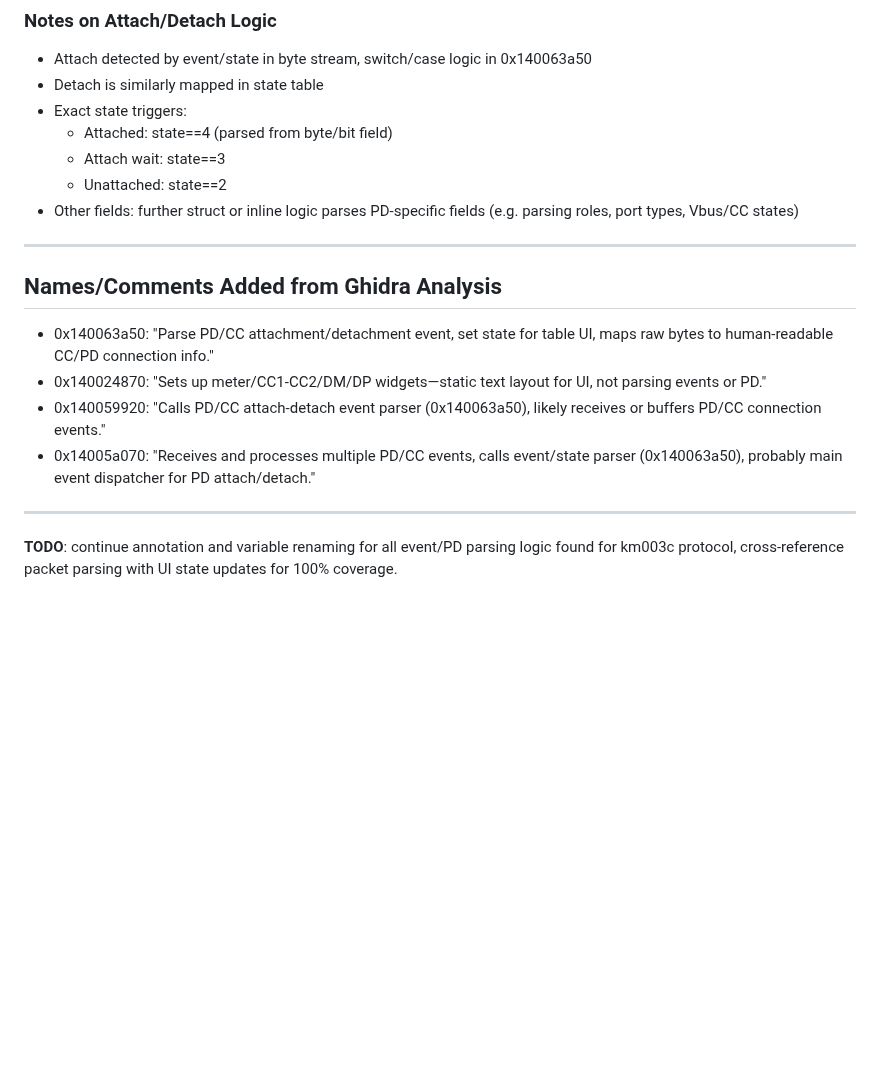
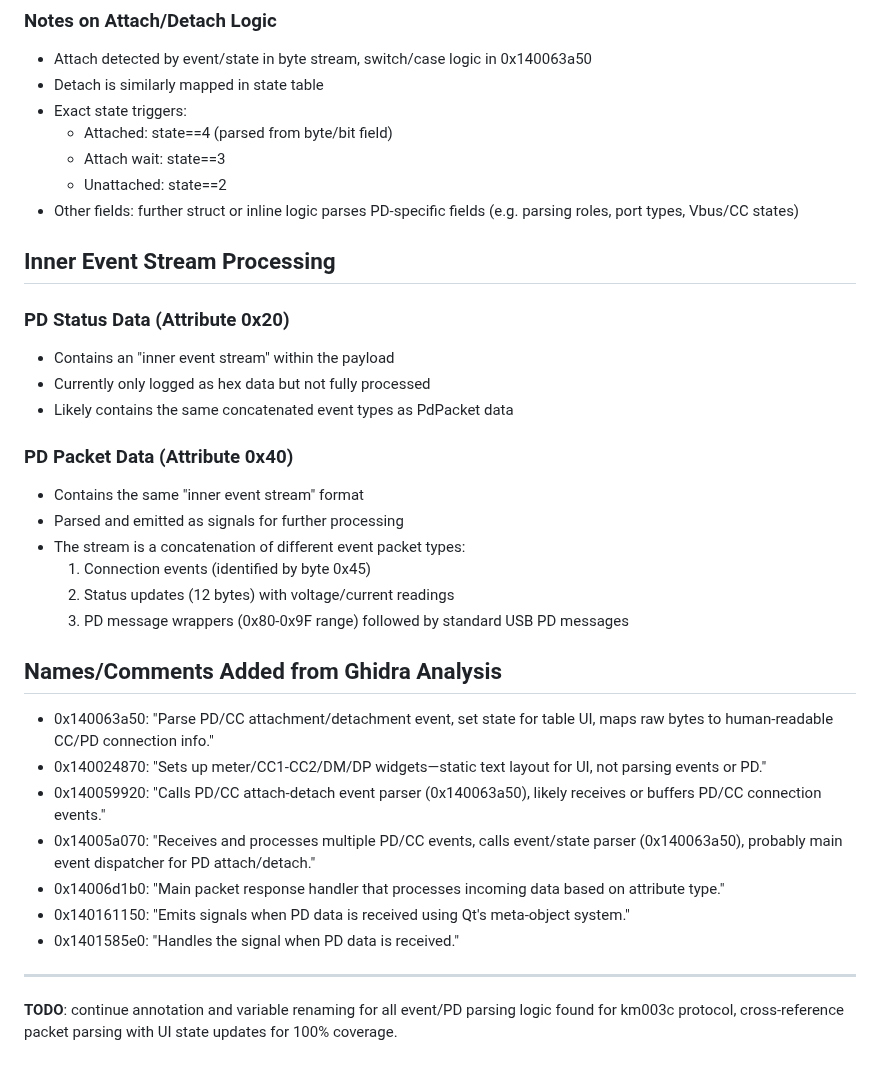
Before and after one commit to okhsunrog/km003c-rs, a Markdown page: docs/ghidra.md, the part around one of its changes. Drawn GitHub-style; blank space fills up the shorter version.

```diff
--- a/docs/ghidra.md
+++ b/docs/ghidra.md
@@ -99,14 +126,29 @@ local_res20[0] = (int)_Var1 << 0x16 | local_res20[0] & 0x3fffff;
   - Unattached: state==2
 - Other fields: further struct or inline logic parses PD-specific fields (e.g. parsing roles, port types, Vbus/CC states)
 
----
+## Inner Event Stream Processing
+
+### PD Status Data (Attribute 0x20)
+- Contains an "inner event stream" within the payload
+- Currently only logged as hex data but not fully processed
+- Likely contains the same concatenated event types as PdPacket data
+
+### PD Packet Data (Attribute 0x40)
+- Contains the same "inner event stream" format
+- Parsed and emitted as signals for further processing
+- The stream is a concatenation of different event packet types:
+  1. Connection events (identified by byte 0x45)
+  2. Status updates (12 bytes) with voltage/current readings
+  3. PD message wrappers (0x80-0x9F range) followed by standard USB PD messages
 
 ## Names/Comments Added from Ghidra Analysis
 - 0x140063a50: "Parse PD/CC attachment/detachment event, set state for table UI, maps raw bytes to human-readable CC/PD connection info."
 - 0x140024870: "Sets up meter/CC1-CC2/DM/DP widgets—static text layout for UI, not parsing events or PD."
 - 0x140059920: "Calls PD/CC attach-detach event parser (0x140063a50), likely receives or buffers PD/CC connection events."
 - 0x14005a070: "Receives and processes multiple PD/CC events, calls event/state parser (0x140063a50), probably main event dispatcher for PD attach/detach."
+- 0x14006d1b0: "Main packet response handler that processes incoming data based on attribute type."
+- 0x140161150: "Emits signals when PD data is received using Qt's meta-object system."
+- 0x1401585e0: "Handles the signal when PD data is received."
 
 ---
-
 **TODO**: continue annotation and variable renaming for all event/PD parsing logic found for km003c protocol, cross-reference packet parsing with UI state updates for 100% coverage.
```
Also changed, not shown: other parts of docs/ghidra.md (+30 -3 lines), docs/new_analysis_gemini.md (added, +161 -0 lines).
